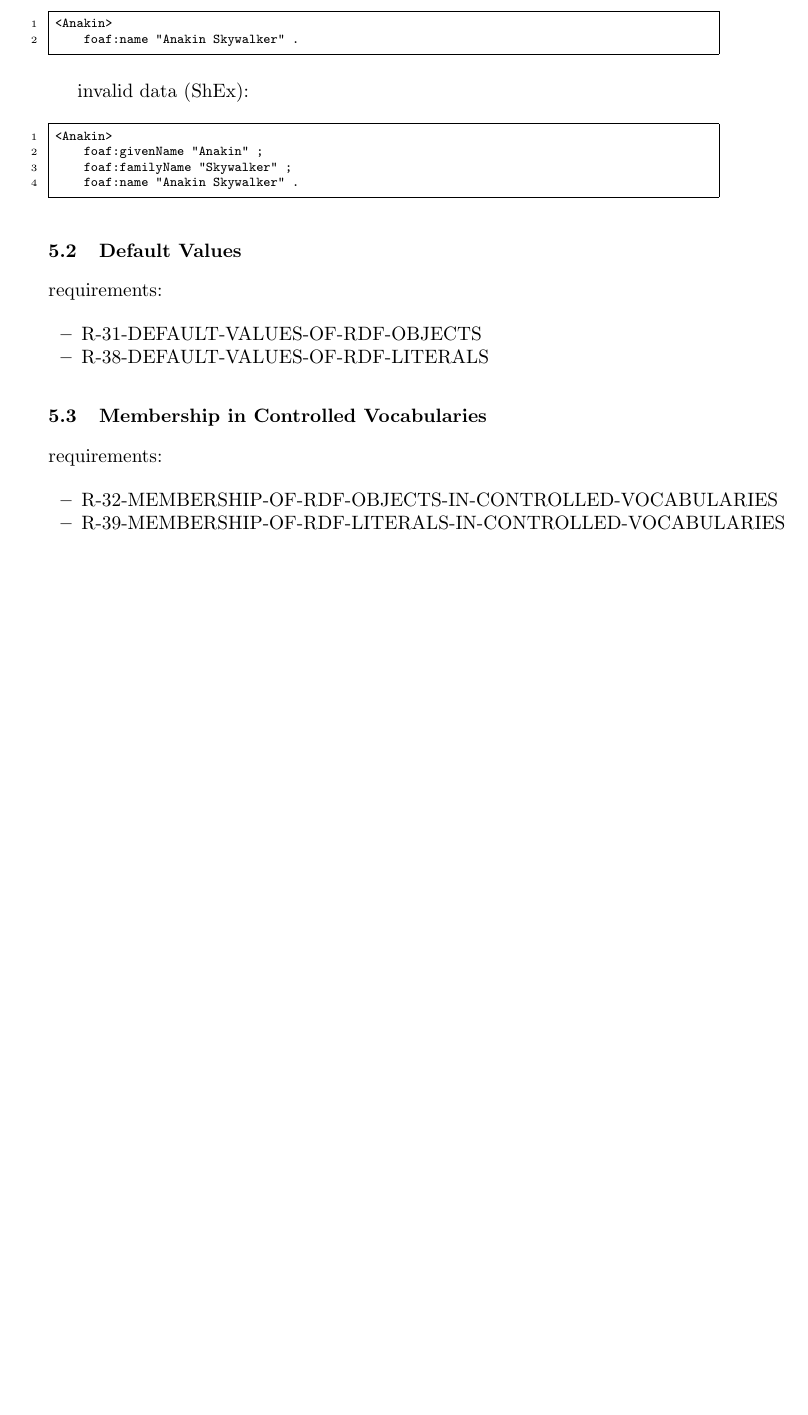
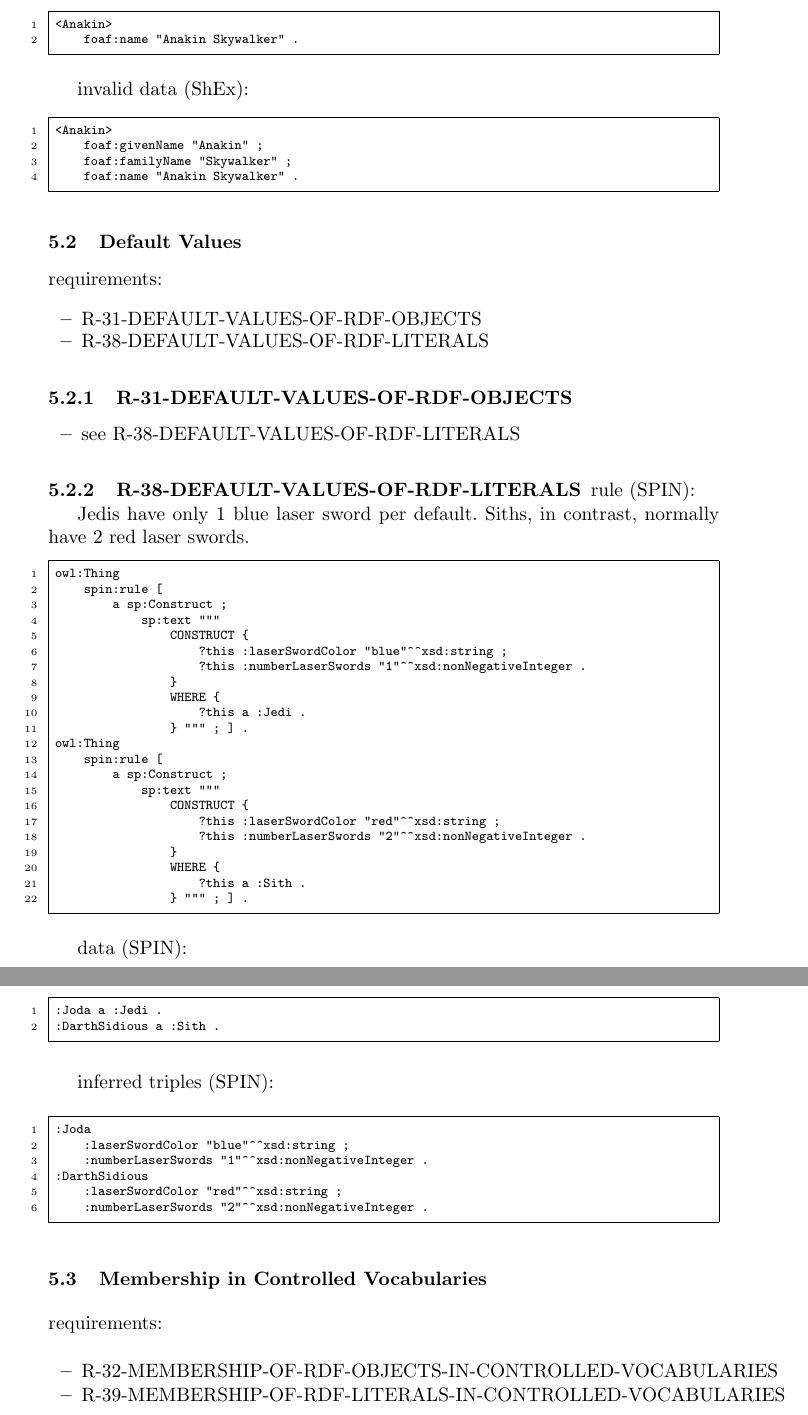
Before and after one commit to boschthomas/rdf-validation-research, a LaTeX paper (paper/paper1.tex): part of page 4 of 15 before the commit and two parts of pages 4 and 5 of 16 after it, the two joined at a grey line, cut so that both start at the same text, the shorter picture padded with empty space. Compiled offline with pdfLaTeX.

Commit message:
default values

```diff
--- a/paper/paper1.tex
+++ b/paper/paper1.tex
@@ -259,6 +259,62 @@ requirements:
 	\item R-31-DEFAULT-VALUES-OF-RDF-OBJECTS
   \item R-38-DEFAULT-VALUES-OF-RDF-LITERALS
 \end{itemize}
+
+\subsubsection{R-31-DEFAULT-VALUES-OF-RDF-OBJECTS}
+
+\begin{itemize}
+	\item see R-38-DEFAULT-VALUES-OF-RDF-LITERALS
+\end{itemize}
+
+\subsubsection{R-38-DEFAULT-VALUES-OF-RDF-LITERALS}
+
+rule (SPIN):
+
+Jedis have only 1 blue laser sword per default.
+Siths, in contrast, normally have 2 red laser swords.
+
+\begin{ex}
+owl:Thing
+    spin:rule [
+        a sp:Construct ;
+            sp:text """
+                CONSTRUCT {
+                    ?this :laserSwordColor "blue"^^xsd:string ;
+                    ?this :numberLaserSwords "1"^^xsd:nonNegativeInteger .
+                }
+                WHERE {
+                    ?this a :Jedi .
+                } """ ; ] .
+owl:Thing
+    spin:rule [
+        a sp:Construct ;
+            sp:text """
+                CONSTRUCT {
+                    ?this :laserSwordColor "red"^^xsd:string ;
+                    ?this :numberLaserSwords "2"^^xsd:nonNegativeInteger .
+                }
+                WHERE {
+                    ?this a :Sith .
+                } """ ; ] .
+\end{ex}
+
+data (SPIN):
+
+\begin{ex}
+:Joda a :Jedi .
+:DarthSidious a :Sith .
+\end{ex}
+
+inferred triples (SPIN):
+
+\begin{ex}
+:Joda
+    :laserSwordColor "blue"^^xsd:string ;
+    :numberLaserSwords "1"^^xsd:nonNegativeInteger .
+:DarthSidious
+    :laserSwordColor "red"^^xsd:string ;
+    :numberLaserSwords "2"^^xsd:nonNegativeInteger .
+\end{ex}
 
 \subsection{Membership in Controlled Vocabularies}
 
```
Also changed, not shown: paper/paper1.pdf, 3 other files.
